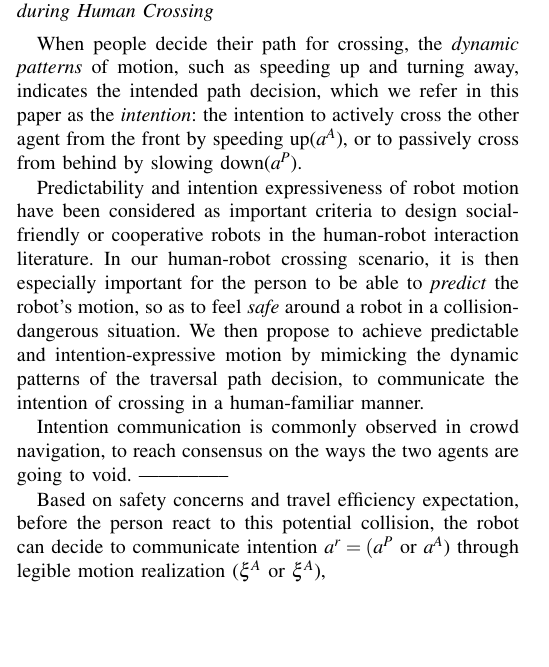
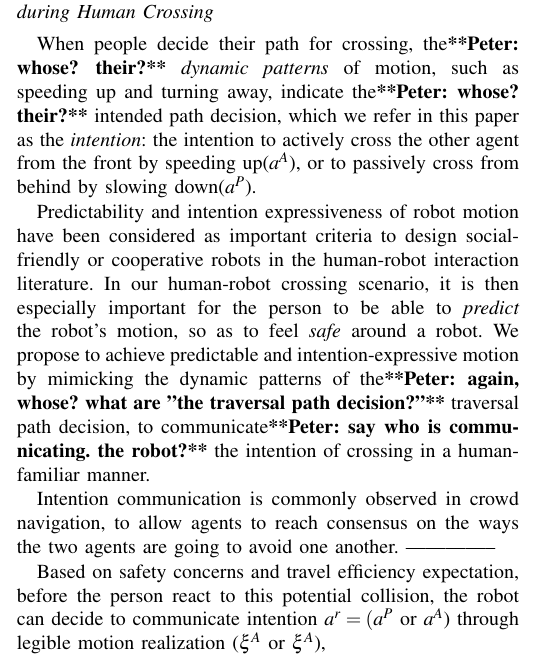
Before and after one commit to shihyunlo/hr_anticipation, a LaTeX paper (main.tex): part of one column of page 3 of 5, cut so that both start at the same text, the shorter picture padded with empty space. Compiled offline with pdfLaTeX.

Commit message:
comments on beginning of III.A

```diff
--- a/main.tex
+++ b/main.tex
@@ -582,8 +582,8 @@ new types of behaviors may be observed over time.
 \vspace{-.3em}
 \subsection{Intention Expression and Opponent Response Hypothesis during Human Crossing}
 %% intention indiated behind speed patterns.
-When people decide their path for crossing, the \textit{dynamic patterns} of
-motion, such as speeding up and turning away, indicates the intended path
+When people decide their path for crossing, the\commentp{whose?  their?} \textit{dynamic patterns} of
+motion, such as speeding up and turning away, indicate the\commentp{whose?  their?} intended path
 decision, which we refer in this paper as the \textit{intention}: the
 intention to actively cross the other agent from the front by speeding up($a^A$),
 or to passively cross from behind by slowing down($a^P$).
@@ -605,18 +605,19 @@ Predictability and intention expressiveness of robot motion have been considered
 as important criteria to design social-friendly or cooperative robots in
 the human-robot interaction literature. In our human-robot crossing scenario,
 it is then especially important for the person to be able to \textit{predict}
-the robot's motion, so as to feel \textit{safe} around a robot in a
-collision-dangerous situation. We then propose to achieve predictable and
-intention-expressive motion by mimicking the dynamic patterns of the
-traversal path decision, to communicate the intention of crossing in a
+the robot's motion, so as to feel \textit{safe} around a robot.
+%in a collision-dangerous situation.
+We  propose to achieve predictable and
+intention-expressive motion by mimicking the dynamic patterns of the\commentp{again, whose?  what are "the traversal path decision?"}
+traversal path decision, to communicate\commentp{say who is communicating. the robot?} the intention of crossing in a
 human-familiar manner.
 
 
 %fom modeling learning, also important to model the strategy over robot predictable motions, to
 %reduce the noisy motion due to uncertainty of robot future trajectoryi
 %% \commentl{Intention communication in game theory??}
-Intention communication is commonly observed in crowd navigation, to reach
-consensus on the ways the two agents are going to void.
+Intention communication is commonly observed in crowd navigation, to allow agents to reach
+consensus on the ways the two agents are going to avoid one another.
 --------------
 
 Based on safety concerns and travel efficiency expectation, before the person
```
